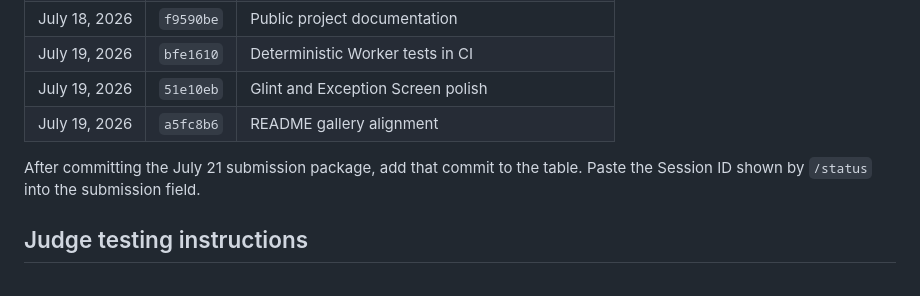
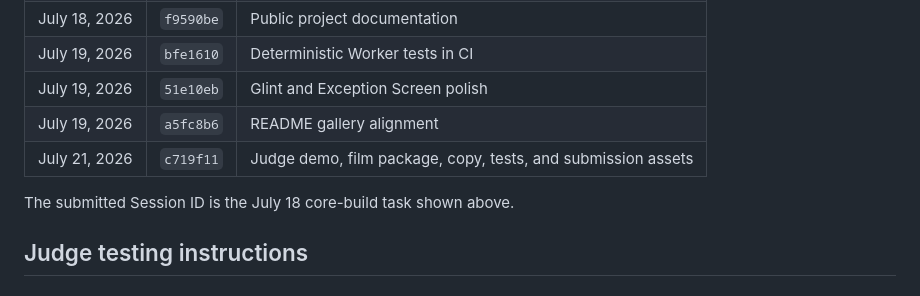
Before and after one commit to joncooper/tidbyts, a Markdown page: docs/build-week-submission.md, the part around one of its changes. Rendered like a GitHub page.

```diff
--- a/docs/build-week-submission.md
+++ b/docs/build-week-submission.md
@@ -125,9 +127,9 @@ history makes the relevant work easy to review:
 | July 19, 2026 | `bfe1610` | Deterministic Worker tests in CI |
 | July 19, 2026 | `51e10eb` | Glint and Exception Screen polish |
 | July 19, 2026 | `a5fc8b6` | README gallery alignment |
+| July 21, 2026 | `c719f11` | Judge demo, film package, copy, tests, and submission assets |
 
-After committing the July 21 submission package, add that commit to the table.
-Paste the Session ID shown by `/status` into the submission field.
+The submitted Session ID is the July 18 core-build task shown above.
 
 ## Judge testing instructions
 
```
Also changed, not shown: other parts of docs/build-week-submission.md (+20 -30 lines), README.md (+2 -1 lines).
